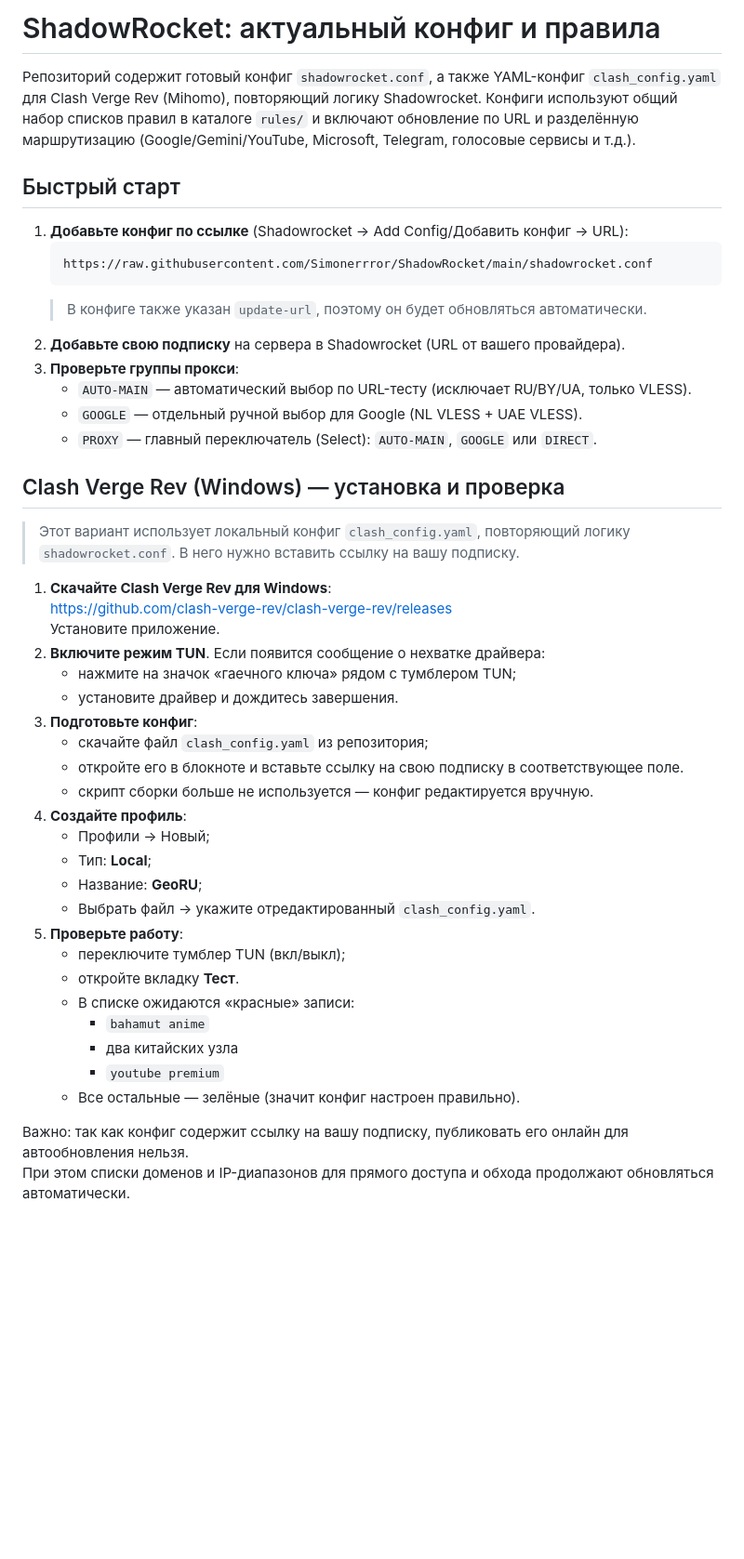
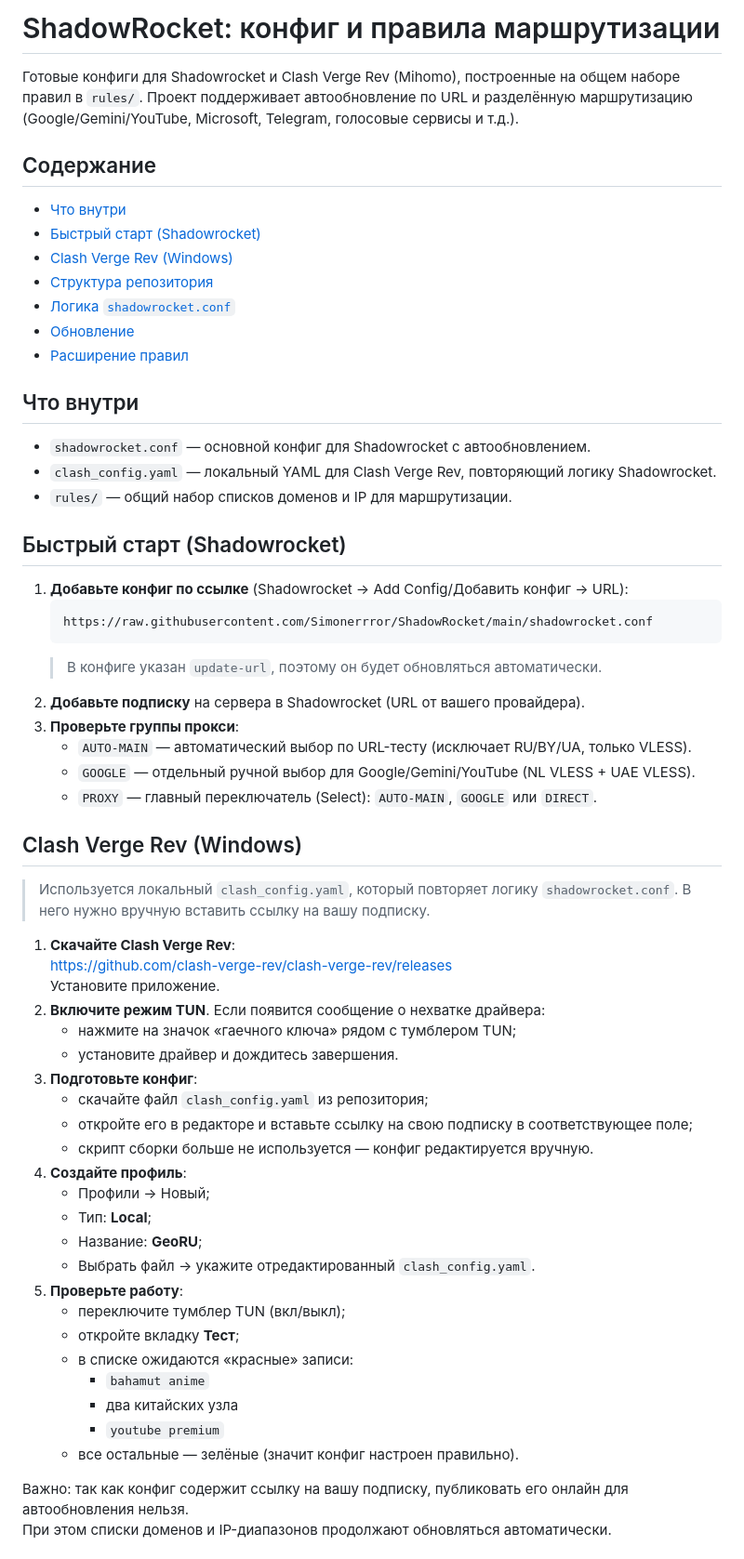
Before and after one commit to Simonerrror/ShadowRocket, a Markdown page: README.md, the part around one of its changes. Shown at 93% size. GitHub-like rendering; blank space fills up the shorter version.

Commit message:
Update README format

````diff
--- a/README.md
+++ b/README.md
@@ -1,52 +1,67 @@
-# ShadowRocket: актуальный конфиг и правила
+# ShadowRocket: конфиг и правила маршрутизации
 
-Репозиторий содержит готовый конфиг `shadowrocket.conf`, а также YAML-конфиг `clash_config.yaml` для
-Clash Verge Rev (Mihomo), повторяющий логику Shadowrocket. Конфиги используют общий набор списков правил
-в каталоге `rules/` и включают обновление по URL и разделённую маршрутизацию (Google/Gemini/YouTube,
+Готовые конфиги для Shadowrocket и Clash Verge Rev (Mihomo), построенные на общем наборе правил в `rules/`.
+Проект поддерживает автообновление по URL и разделённую маршрутизацию (Google/Gemini/YouTube,
 Microsoft, Telegram, голосовые сервисы и т.д.).
 
-## Быстрый старт
+## Содержание
+
+- [Что внутри](#что-внутри)
+- [Быстрый старт (Shadowrocket)](#быстрый-старт-shadowrocket)
+- [Clash Verge Rev (Windows)](#clash-verge-rev-windows)
+- [Структура репозитория](#структура-репозитория)
+- [Логика `shadowrocket.conf`](#логика-shadowrocketconf)
+- [Обновление](#обновление)
+- [Расширение правил](#расширение-правил)
+
+## Что внутри
+
+- `shadowrocket.conf` — основной конфиг для Shadowrocket с автообновлением.
+- `clash_config.yaml` — локальный YAML для Clash Verge Rev, повторяющий логику Shadowrocket.
+- `rules/` — общий набор списков доменов и IP для маршрутизации.
+
+## Быстрый старт (Shadowrocket)
 
 1. **Добавьте конфиг по ссылке** (Shadowrocket → Add Config/Добавить конфиг → URL):
    ```
    https://raw.githubusercontent.com/Simonerrror/ShadowRocket/main/shadowrocket.conf
    ```
-   > В конфиге также указан `update-url`, поэтому он будет обновляться автоматически.
-2. **Добавьте свою подписку** на сервера в Shadowrocket (URL от вашего провайдера).
+   > В конфиге указан `update-url`, поэтому он будет обновляться автоматически.
+2. **Добавьте подписку** на сервера в Shadowrocket (URL от вашего провайдера).
 3. **Проверьте группы прокси**:
-   * `AUTO-MAIN` — автоматический выбор по URL-тесту (исключает RU/BY/UA, только VLESS).
-   * `GOOGLE` — отдельный ручной выбор для Google (NL VLESS + UAE VLESS).
-   * `PROXY` — главный переключатель (Select): `AUTO-MAIN`, `GOOGLE` или `DIRECT`.
+   - `AUTO-MAIN` — автоматический выбор по URL-тесту (исключает RU/BY/UA, только VLESS).
+   - `GOOGLE` — отдельный ручной выбор для Google/Gemini/YouTube (NL VLESS + UAE VLESS).
+   - `PROXY` — главный переключатель (Select): `AUTO-MAIN`, `GOOGLE` или `DIRECT`.
 
-## Clash Verge Rev (Windows) — установка и проверка
+## Clash Verge Rev (Windows)
 
-> Этот вариант использует локальный конфиг `clash_config.yaml`, повторяющий логику `shadowrocket.conf`.
-> В него нужно вставить ссылку на вашу подписку.
+> Используется локальный `clash_config.yaml`, который повторяет логику `shadowrocket.conf`.
+> В него нужно вручную вставить ссылку на вашу подписку.
 
-1. **Скачайте Clash Verge Rev для Windows**:
+1. **Скачайте Clash Verge Rev**:
    https://github.com/clash-verge-rev/clash-verge-rev/releases
    Установите приложение.
 2. **Включите режим TUN**. Если появится сообщение о нехватке драйвера:
-   * нажмите на значок «гаечного ключа» рядом с тумблером TUN;
-   * установите драйвер и дождитесь завершения.
+   - нажмите на значок «гаечного ключа» рядом с тумблером TUN;
+   - установите драйвер и дождитесь завершения.
 3. **Подготовьте конфиг**:
-   * скачайте файл `clash_config.yaml` из репозитория;
-   * откройте его в блокноте и вставьте ссылку на свою подписку в соответствующее поле.
-   * скрипт сборки больше не используется — конфиг редактируется вручную.
+   - скачайте файл `clash_config.yaml` из репозитория;
+   - откройте его в редакторе и вставьте ссылку на свою подписку в соответствующее поле;
+   - скрипт сборки больше не используется — конфиг редактируется вручную.
 4. **Создайте профиль**:
-   * Профили → Новый;
-   * Тип: **Local**;
-   * Название: **GeoRU**;
-   * Выбрать файл → укажите отредактированный `clash_config.yaml`.
+   - Профили → Новый;
+   - Тип: **Local**;
+   - Название: **GeoRU**;
+   - Выбрать файл → укажите отредактированный `clash_config.yaml`.
 5. **Проверьте работу**:
-   * переключите тумблер TUN (вкл/выкл);
-   * откройте вкладку **Тест**.
-   * В списке ожидаются «красные» записи:
+   - переключите тумблер TUN (вкл/выкл);
+   - откройте вкладку **Тест**;
+   - в списке ожидаются «красные» записи:
      - `bahamut anime`
      - два китайских узла
      - `youtube premium`
-   * Все остальные — зелёные (значит конфиг настроен правильно).
+   - все остальные — зелёные (значит конфиг настроен правильно).
 
 Важно: так как конфиг содержит ссылку на вашу подписку, публиковать его онлайн для автообновления нельзя.
-При этом списки доменов и IP-диапазонов для прямого доступа и обхода продолжают обновляться автоматически.
+При этом списки доменов и IP-диапазонов продолжают обновляться автоматически.
 
````
Also changed, not shown: other parts of README.md (+30 -31 lines).
